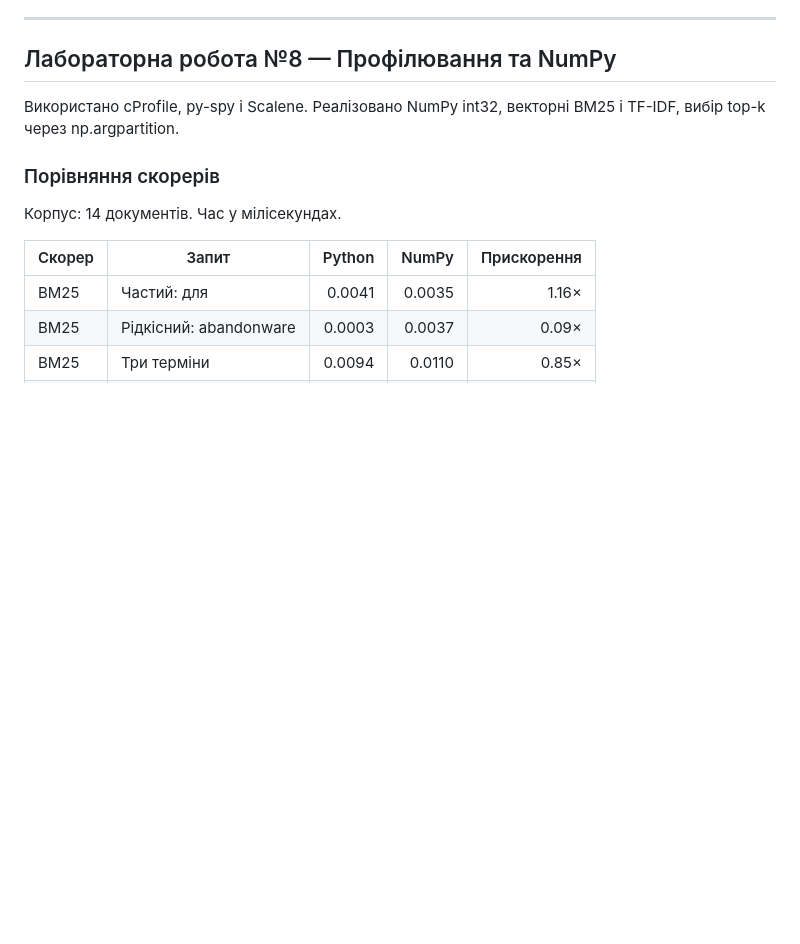
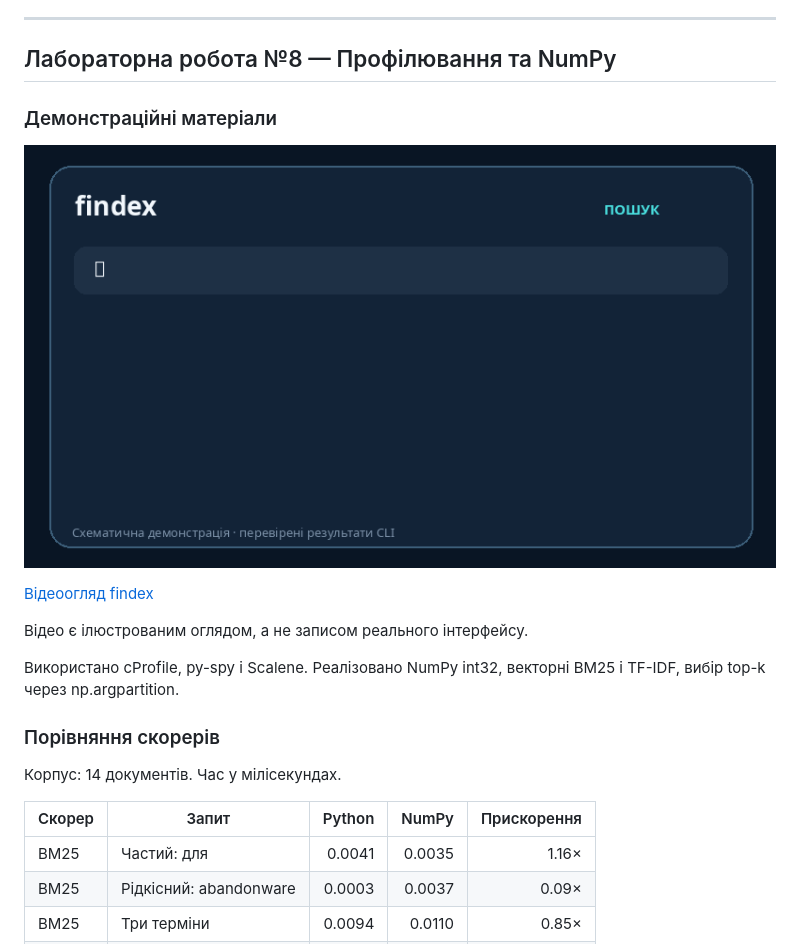
Before and after one commit to Artem0311/python-university-labs, a Markdown page: findex/README.md, the part around the change. Drawn GitHub-style; pictures changed too: findex/docs/findex_search_demo.gif (added); blank space fills up the shorter version.

```diff
--- a/findex/README.md
+++ b/findex/README.md
@@ -715,6 +715,15 @@ PYTHONASYNCIODEBUG=1 uv run findex crawl https://docs.python.org/3/ --max-pages
 
 ## Лабораторна робота №8 — Профілювання та NumPy
 
+### Демонстраційні матеріали
+
+![Пошук findex](docs/findex_search_demo.gif)
+
+[Відеоогляд findex](docs/findex_demo_uk.mp4)
+
+Відео є ілюстрованим оглядом, а не записом реального інтерфейсу.
+
+
 Використано cProfile, py-spy і Scalene. Реалізовано NumPy int32, векторні BM25 і TF-IDF, вибір top-k через np.argpartition.
 
 ### Порівняння скорерів
```
Also changed, not shown: README.md (+9 -0 lines), 1 other file.
